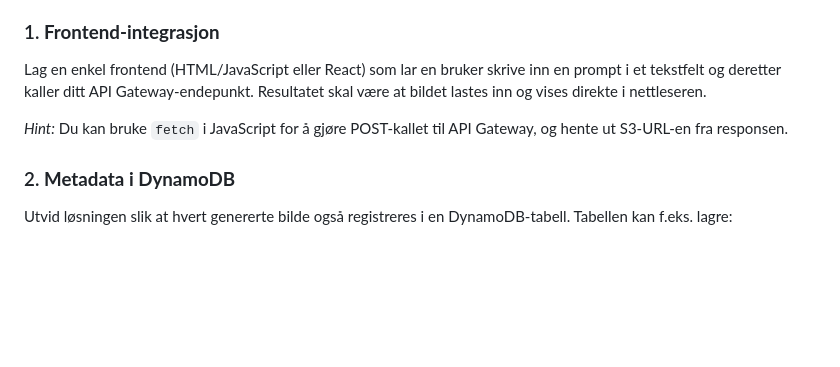
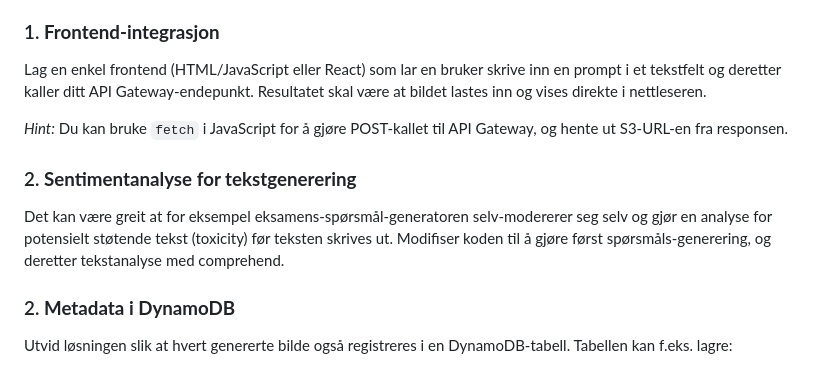
Before and after one commit to glennbechdevops/aws-bedrock-exercise, a Markdown page: README.md, the part around the change. GitHub-like rendering; blank space fills up the shorter version.

```diff
--- a/README.md
+++ b/README.md
@@ -153,6 +153,11 @@ Lag en enkel frontend (HTML/JavaScript eller React) som lar en bruker skrive inn
 
 *Hint:* Du kan bruke `fetch` i JavaScript for å gjøre POST-kallet til API Gateway, og hente ut S3-URL-en fra responsen.
 
+### 2. **Sentimentanalyse for tekstgenerering**
+
+Det kan være greit at for eksempel eksamens-spørsmål-generatoren selv-modererer seg selv og gjør en analyse for potensielt støtende tekst (toxicity)
+før teksten skrives ut. Modifiser koden til å gjøre først spørsmåls-generering, og deretter tekstanalyse med comprehend.
+
 ### 2. **Metadata i DynamoDB**
 
 Utvid løsningen slik at hvert genererte bilde også registreres i en DynamoDB-tabell. Tabellen kan f.eks. lagre:
```
